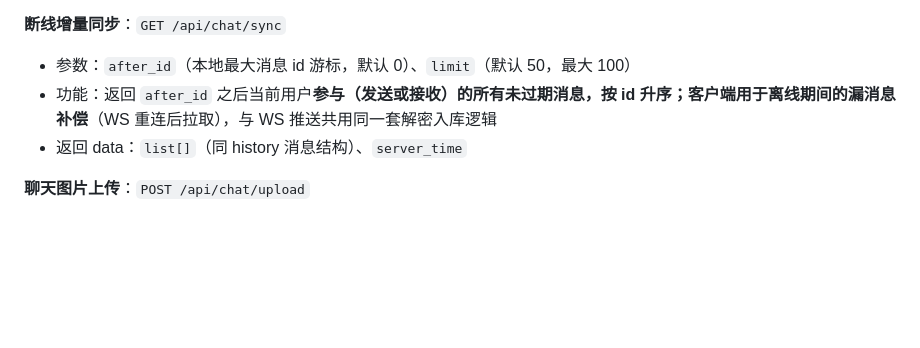
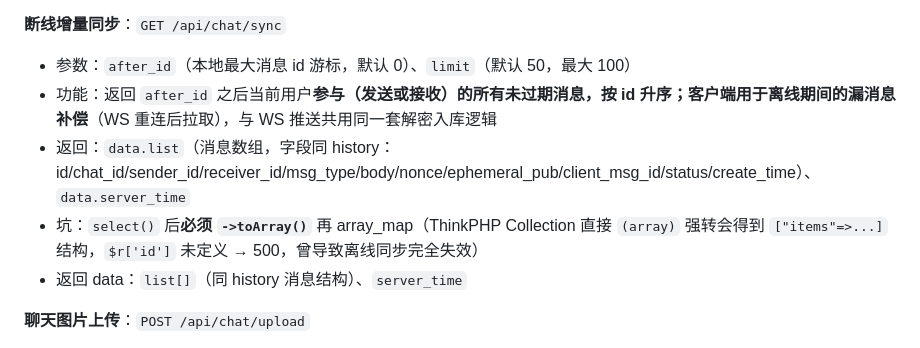
Before and after one commit to QingZhuMr/acgo, a Markdown page: docs/API接口文档.md, the part around the change. GitHub-like rendering; blank space fills up the shorter version.

Commit message:
API文档:chat/sync 补充返回值与toArray坑说明

```diff
--- a/docs/API接口文档.md
+++ b/docs/API接口文档.md
@@ -436,6 +436,8 @@
 **断线增量同步**：`GET /api/chat/sync`
 - 参数：`after_id`（本地最大消息 id 游标，默认 0）、`limit`（默认 50，最大 100）
 - 功能：返回 `after_id` 之后当前用户**参与（发送或接收）**的所有未过期消息，按 id 升序；客户端用于**离线期间的漏消息补偿**（WS 重连后拉取），与 WS 推送共用同一套解密入库逻辑
+- 返回：`data.list`（消息数组，字段同 history：id/chat_id/sender_id/receiver_id/msg_type/body/nonce/ephemeral_pub/client_msg_id/status/create_time）、`data.server_time`
+- 坑：`select()` 后**必须 `->toArray()`** 再 array_map（ThinkPHP Collection 直接 `(array)` 强转会得到 `["items"=>...]` 结构，`$r['id']` 未定义 → 500，曾导致离线同步完全失效）
 - 返回 data：`list[]`（同 history 消息结构）、`server_time`
 
 **聊天图片上传**：`POST /api/chat/upload`
```
